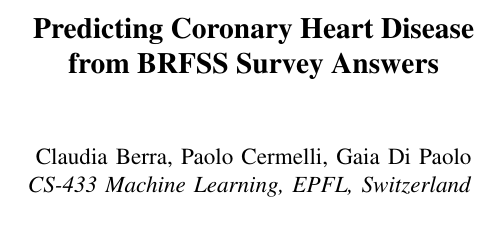
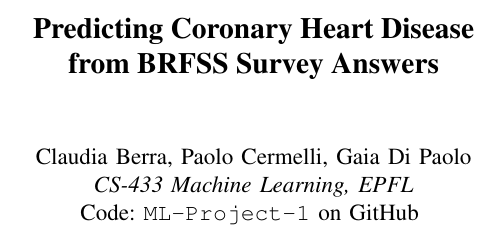
Before and after one commit to gaiadp/ML-Project-1, a LaTeX paper (report/report.tex): part of one column of page 1 of 3, cut so that both start at the same text. Compiled offline with pdfLaTeX.

Commit message:
Added link to repository in the report.

```diff
--- a/report/report.tex
+++ b/report/report.tex
@@ -25,7 +25,8 @@
 
 \author{
   Claudia Berra, Paolo Cermelli, Gaia Di Paolo\\
-  \textit{CS-433 Machine Learning, EPFL, Switzerland}
+  \textit{CS-433 Machine Learning, EPFL}\\
+  Code: \href{https://github.com/gaiadp/ML-Project-1}{\texttt{ML-Project-1} on GitHub}
 }
 
 \maketitle
```
Also changed, not shown: report/report.pdf, report/report.tex (3 more changed lines).
